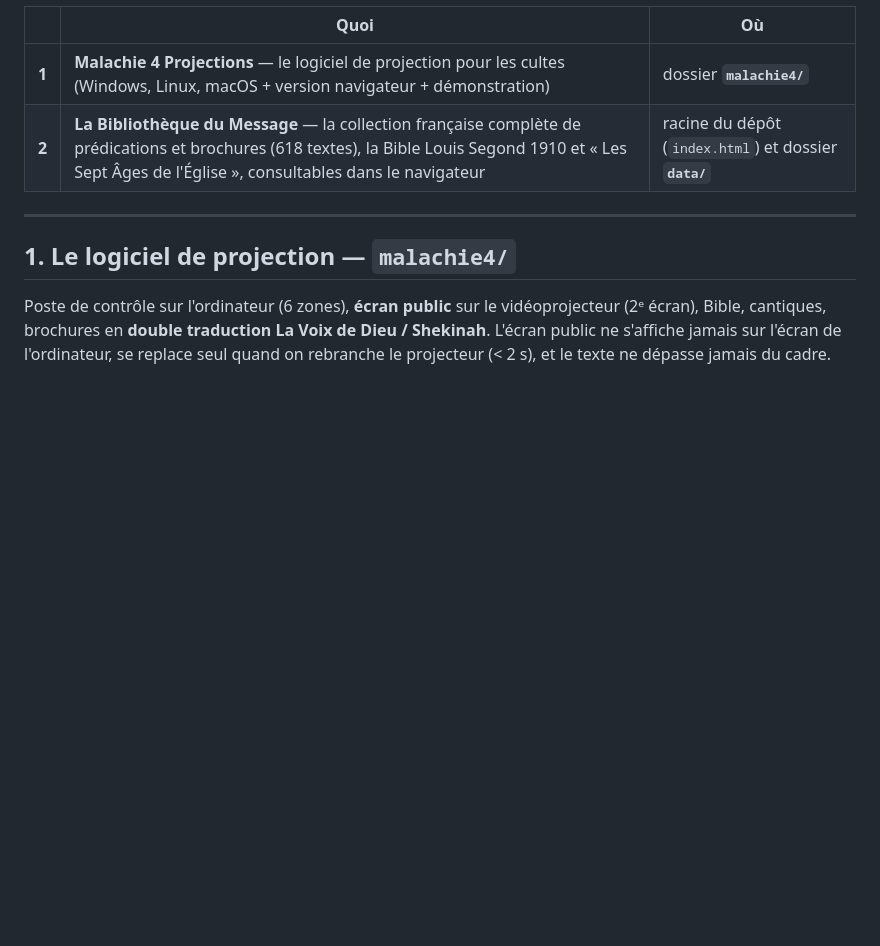
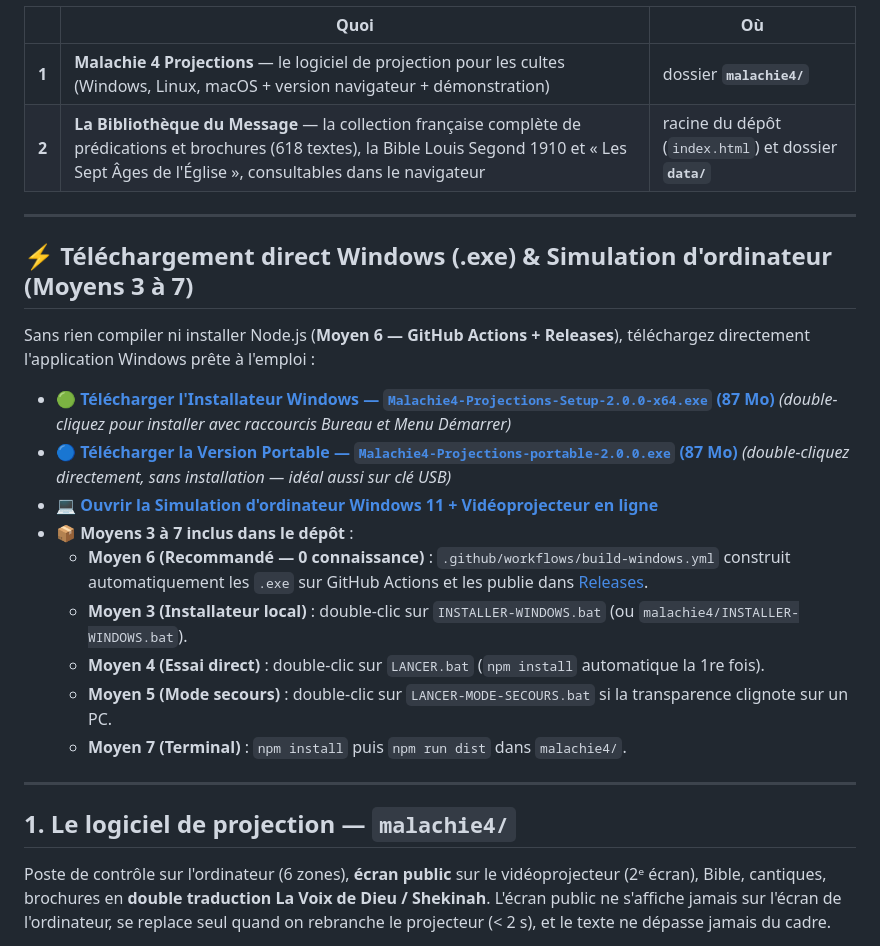
Before and after one commit to Chris-Oint/Malachie4-Projections, a Markdown page: README.md, the part around the change. Drawn GitHub-style; blank space fills up the shorter version.

Commit message:
Ajouter les liens directs Setup .exe, Portable .exe et Simulation Windows dans README

```diff
--- a/README.md
+++ b/README.md
@@ -7,7 +7,25 @@ Ce dépôt contient **deux choses**, toutes deux utilisables **sans Internet** :
 | **1** | **Malachie 4 Projections** — le logiciel de projection pour les cultes (Windows, Linux, macOS + version navigateur + démonstration) | dossier **`malachie4/`** |
 | **2** | **La Bibliothèque du Message** — la collection française complète de prédications et brochures (618 textes), la Bible Louis Segond 1910 et « Les Sept Âges de l'Église », consultables dans le navigateur | racine du dépôt (`index.html`) et dossier **`data/`** |
 
+
 ---
+
+## ⚡ Téléchargement direct Windows (.exe) & Simulation d'ordinateur (Moyens 3 à 7)
+
+Sans rien compiler ni installer Node.js (**Moyen 6 — GitHub Actions + Releases**), téléchargez directement l'application Windows prête à l'emploi :
+
+- 🟢 **[Télécharger l'Installateur Windows — `Malachie4-Projections-Setup-2.0.0-x64.exe` (87 Mo)](https://github.com/Chris-Oint/Malachie4-Projections/releases/latest/download/Malachie4-Projections-Setup-2.0.0-x64.exe)** *(double-cliquez pour installer avec raccourcis Bureau et Menu Démarrer)*
+- 🔵 **[Télécharger la Version Portable — `Malachie4-Projections-portable-2.0.0.exe` (87 Mo)](https://github.com/Chris-Oint/Malachie4-Projections/releases/latest/download/Malachie4-Projections-portable-2.0.0.exe)** *(double-cliquez directement, sans installation — idéal aussi sur clé USB)*
+- 💻 **[Ouvrir la Simulation d'ordinateur Windows 11 + Vidéoprojecteur en ligne](https://chris-oint.github.io/Malachie4-Projections/simulation-windows.html)**
+- 📦 **Moyens 3 à 7 inclus dans le dépôt** :
+  - **Moyen 6 (Recommandé — 0 connaissance)** : `.github/workflows/build-windows.yml` construit automatiquement les `.exe` sur GitHub Actions et les publie dans [Releases](https://github.com/Chris-Oint/Malachie4-Projections/releases/latest).
+  - **Moyen 3 (Installateur local)** : double-clic sur `INSTALLER-WINDOWS.bat` (ou `malachie4/INSTALLER-WINDOWS.bat`).
+  - **Moyen 4 (Essai direct)** : double-clic sur `LANCER.bat` (`npm install` automatique la 1re fois).
+  - **Moyen 5 (Mode secours)** : double-clic sur `LANCER-MODE-SECOURS.bat` si la transparence clignote sur un PC.
+  - **Moyen 7 (Terminal)** : `npm install` puis `npm run dist` dans `malachie4/`.
+
+---
+
 
 ## 1. Le logiciel de projection — `malachie4/`
 
```
